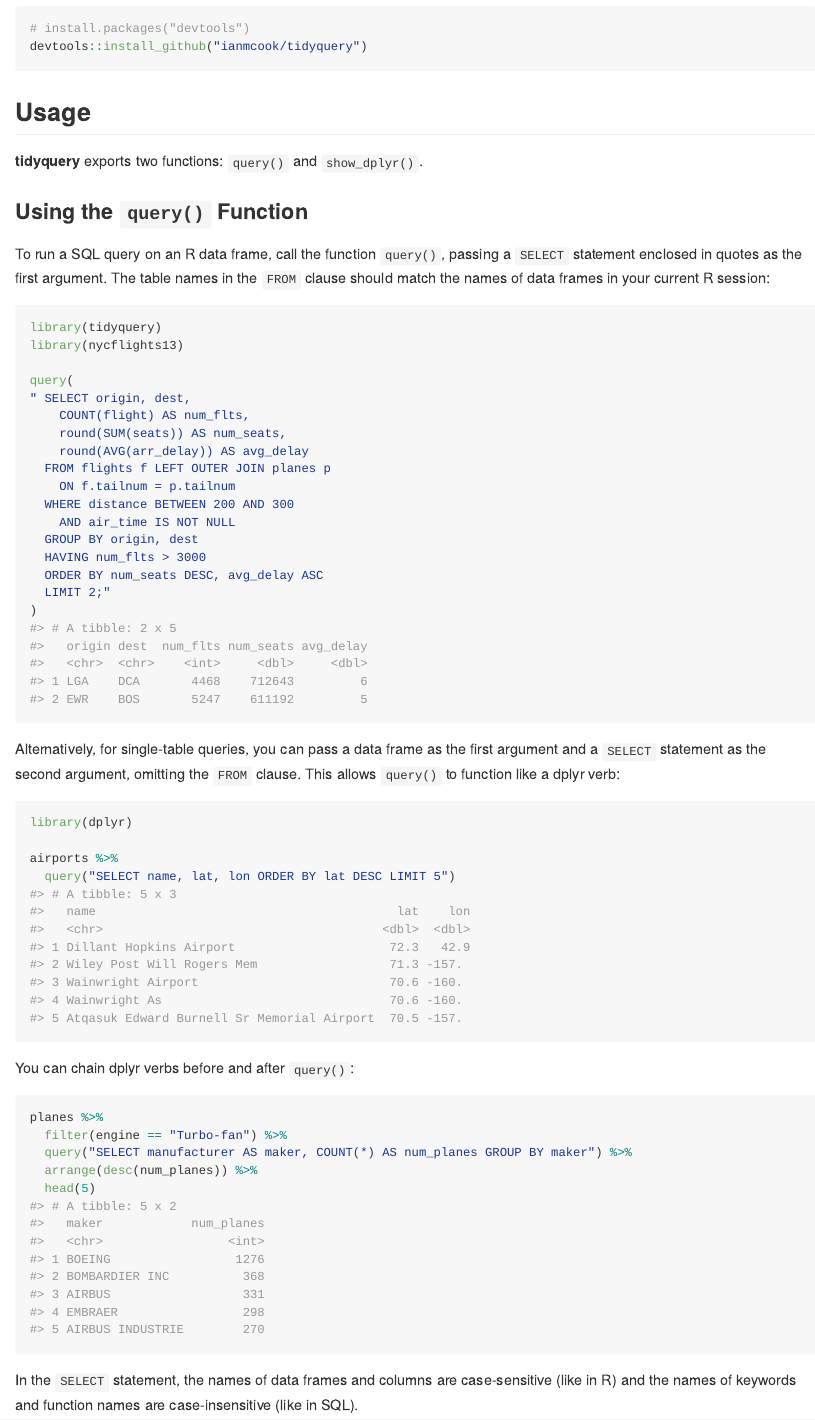
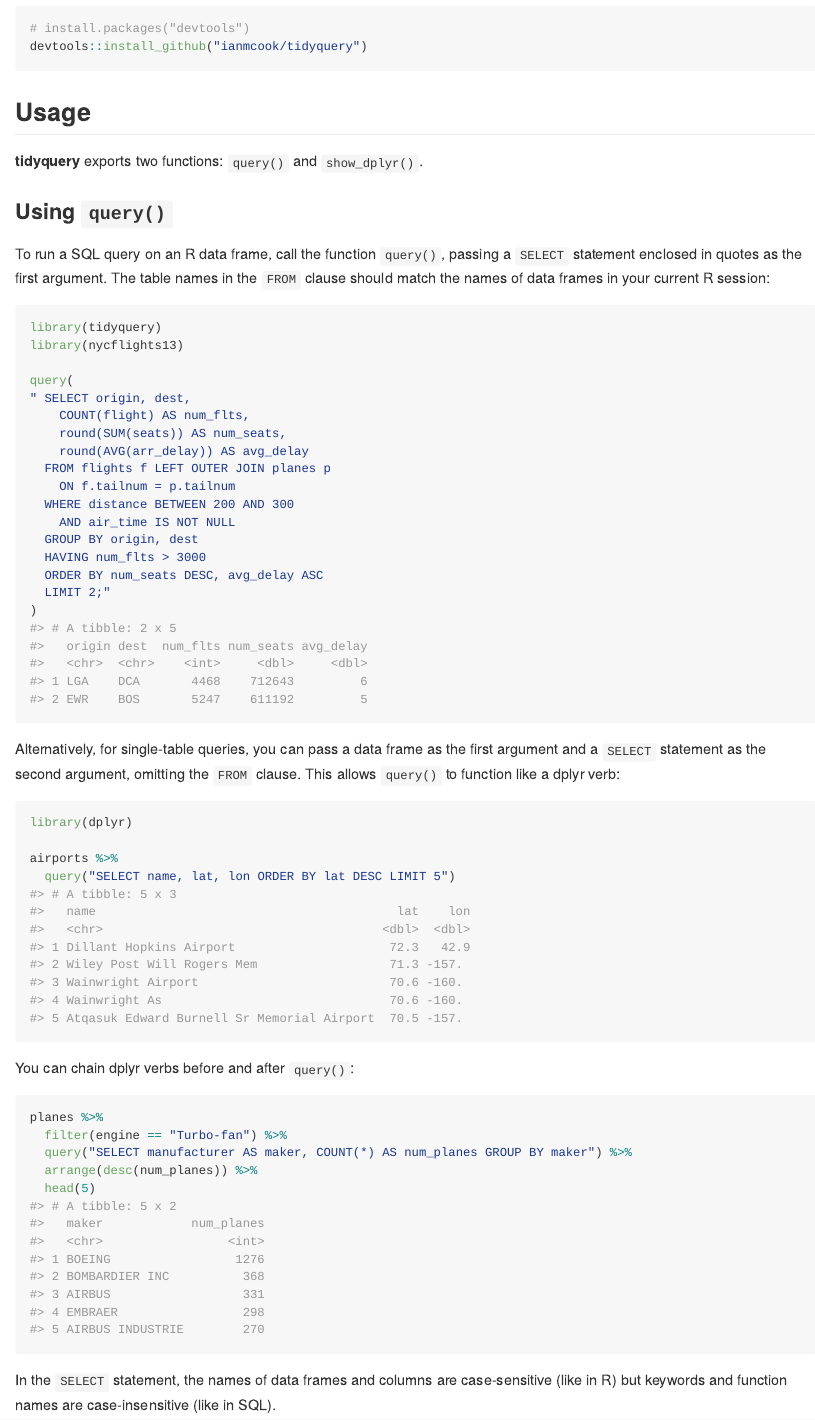
Before and after one commit to ianmcook/tidyquery, an R Markdown document (README.Rmd): the page in a window 1100 px wide, from 430 px down. The pictures show the output file README.md that the author committed with the source, drawn offline in the style of GitHub; badge pictures from the web are left out.

Commit message:
Further improve README

````diff
--- a/README.Rmd
+++ b/README.Rmd
@@ -44,7 +44,7 @@
 
 **tidyquery** exports two functions: `query()` and `show_dplyr()`.
 
-### Using the `query()` Function
+### Using `query()`
 
 To run a SQL query on an R data frame, call the function `query()`, passing a `SELECT` statement enclosed in quotes as the first argument. The table names in the `FROM` clause should match the names of data frames in your current R session:
 
@@ -87,7 +87,7 @@
   head(5)
 ```
 
-In the `SELECT` statement, the names of data frames and columns are case-sensitive (like in R) and the names of keywords and function names are case-insensitive (like in SQL).
+In the `SELECT` statement, the names of data frames and columns are case-sensitive (like in R) but keywords and function names are case-insensitive (like in SQL).
 
 In addition to R data frames and tibbles (`tbl_df` objects), `query()` can be used to query other data frame-like objects, including:
 
````
Also changed, not shown: README.md, README.Rmd (2 more changed lines).
